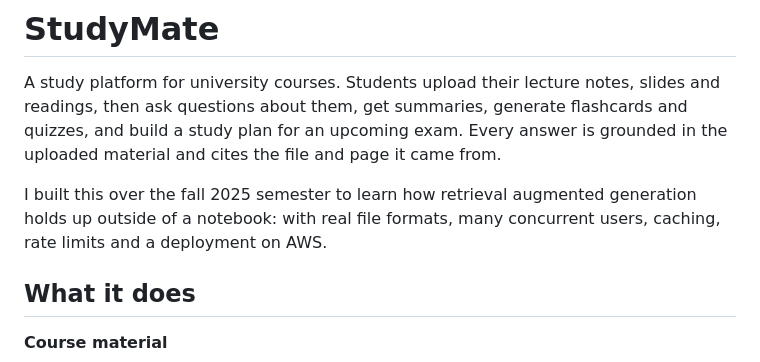
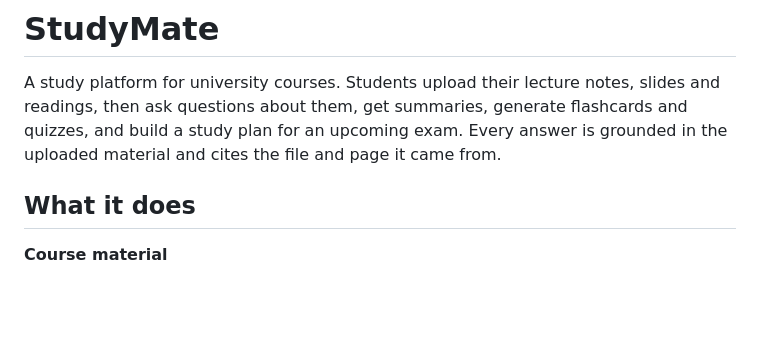
Before and after one commit to Sarvani1610/studymate, a Markdown page: README.md, the part around the change. Drawn GitHub-style; blank space fills up the shorter version.

Commit message:
Update README to remove personal project details
Removed personal project timeline from README.

```diff
--- a/README.md
+++ b/README.md
@@ -2,7 +2,6 @@
 
 A study platform for university courses. Students upload their lecture notes, slides and readings, then ask questions about them, get summaries, generate flashcards and quizzes, and build a study plan for an upcoming exam. Every answer is grounded in the uploaded material and cites the file and page it came from.
 
-I built this over the fall 2025 semester to learn how retrieval augmented generation holds up outside of a notebook: with real file formats, many concurrent users, caching, rate limits and a deployment on AWS.
 
 ## What it does
 
```
